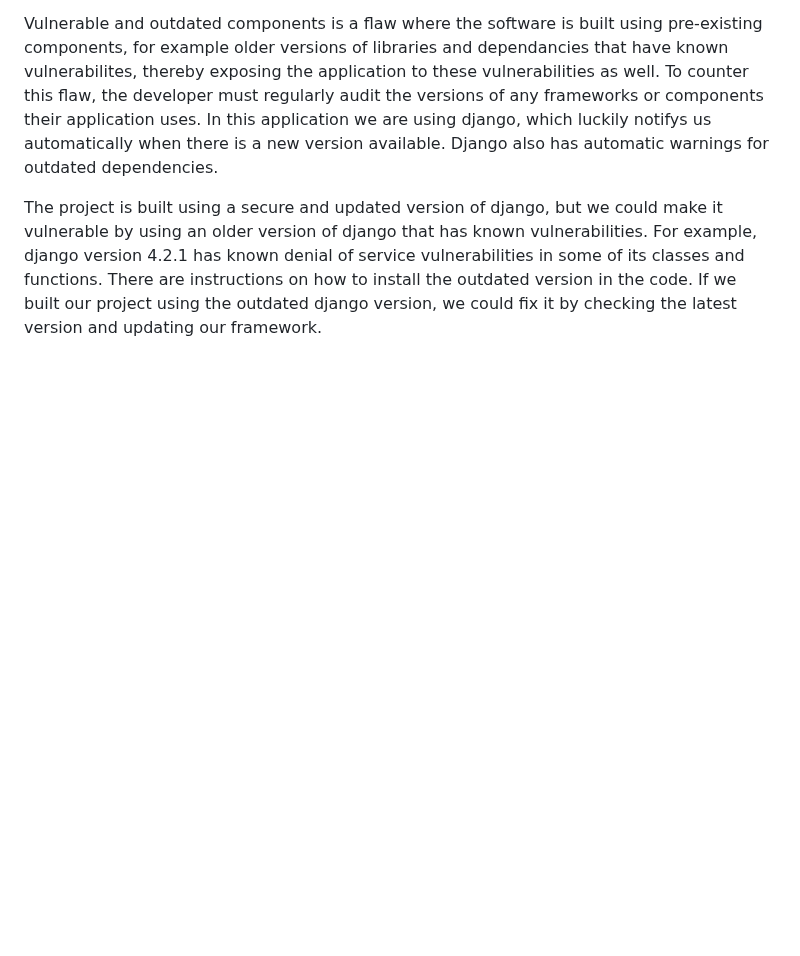
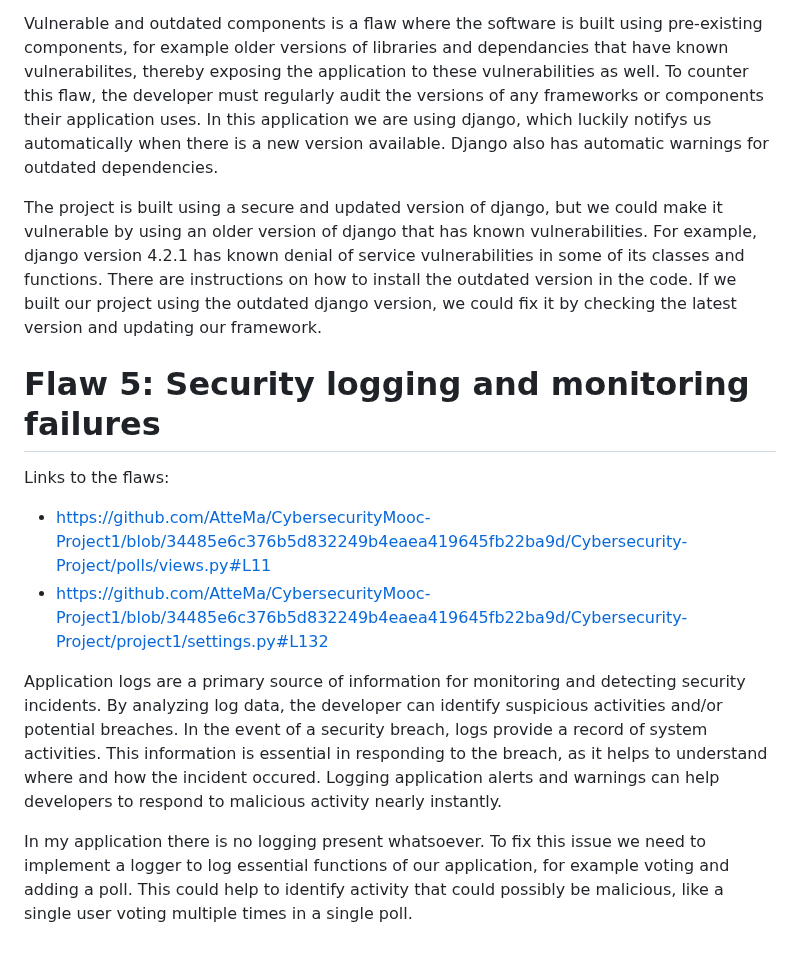
Before and after one commit to AtteMa/CybersecurityMooc-Project1, a Markdown page: README.md, the part around the change. Drawn GitHub-style; blank space fills up the shorter version.

Commit message:
logging and monitoring flaw readme

```diff
--- a/README.md
+++ b/README.md
@@ -52,3 +52,13 @@ Links to the flaws:
 Vulnerable and outdated components is a flaw where the software is built using pre-existing components, for example older versions of libraries and dependancies that have known vulnerabilites, thereby exposing the application to these vulnerabilities as well. To counter this flaw, the developer must regularly audit the versions of any frameworks or components their application uses. In this application we are using django, which luckily notifys us automatically when there is a new version available. Django also has automatic warnings for outdated dependencies.
 
 The project is built using a secure and updated version of django, but we could make it vulnerable by using an older version of django that has known vulnerabilities. For example, django version 4.2.1 has known denial of service vulnerabilities in some of its classes and functions. There are instructions on how to install the outdated version in the code. If we built our project using the outdated django version, we could fix it by checking the latest version and updating our framework.
+
+# Flaw 5: Security logging and monitoring failures
+
+Links to the flaws:
+- https://github.com/AtteMa/CybersecurityMooc-Project1/blob/34485e6c376b5d832249b4eaea419645fb22ba9d/Cybersecurity-Project/polls/views.py#L11
+- https://github.com/AtteMa/CybersecurityMooc-Project1/blob/34485e6c376b5d832249b4eaea419645fb22ba9d/Cybersecurity-Project/project1/settings.py#L132
+
+Application logs are a primary source of information for monitoring and detecting security incidents. By analyzing log data, the developer can identify suspicious activities and/or potential breaches. In the event of a security breach, logs provide a record of system activities. This information is essential in responding to the breach, as it helps to understand where and how the incident occured. Logging application alerts and warnings can help developers to respond to malicious activity nearly instantly.
+
+In my application there is no logging present whatsoever. To fix this issue we need to implement a logger to log essential functions of our application, for example voting and adding a poll. This could help to identify activity that could possibly be malicious, like a single user voting multiple times in a single poll.
```
